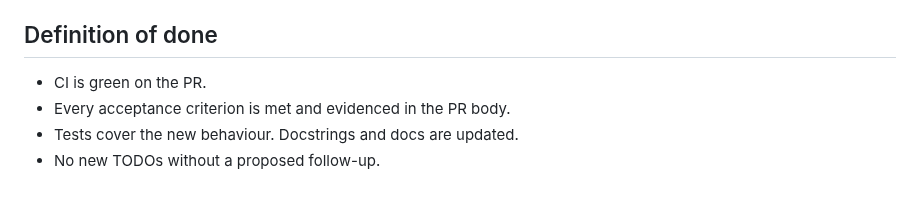
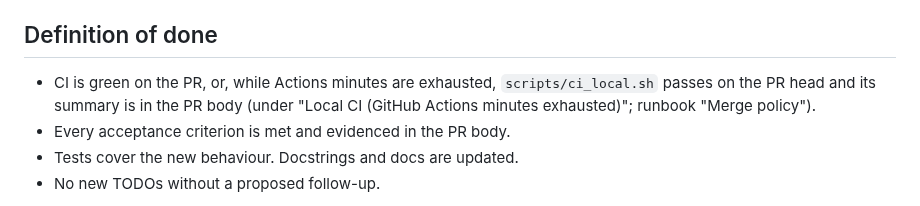
Before and after one commit to marc272/parametric-insurance-design, a Markdown page: AGENTS.md, the part around the change. Rendered like a GitHub page.

```diff
--- a/AGENTS.md
+++ b/AGENTS.md
@@ -68,7 +68,7 @@ If these conflict, stop and escalate. Never resolve a conflict by editing the sp
 
 ## Definition of done
 
-- CI is green on the PR.
+- CI is green on the PR, or, while Actions minutes are exhausted, `scripts/ci_local.sh` passes on the PR head and its summary is in the PR body (under "Local CI (GitHub Actions minutes exhausted)"; runbook "Merge policy").
 - Every acceptance criterion is met and evidenced in the PR body.
 - Tests cover the new behaviour. Docstrings and docs are updated.
 - No new TODOs without a proposed follow-up.
```
Also changed, not shown: docs/ORCHESTRATION.md (+12 -0 lines), 1 other file.
